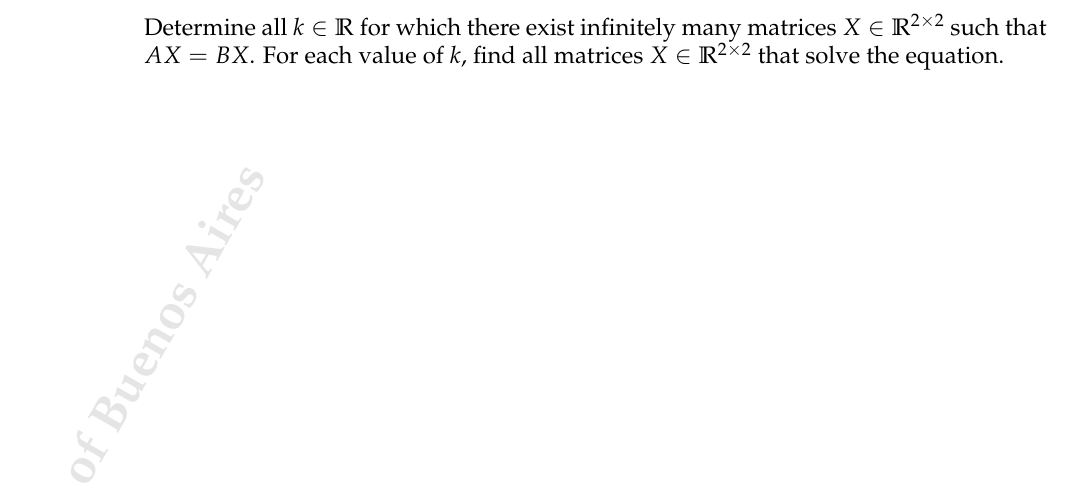
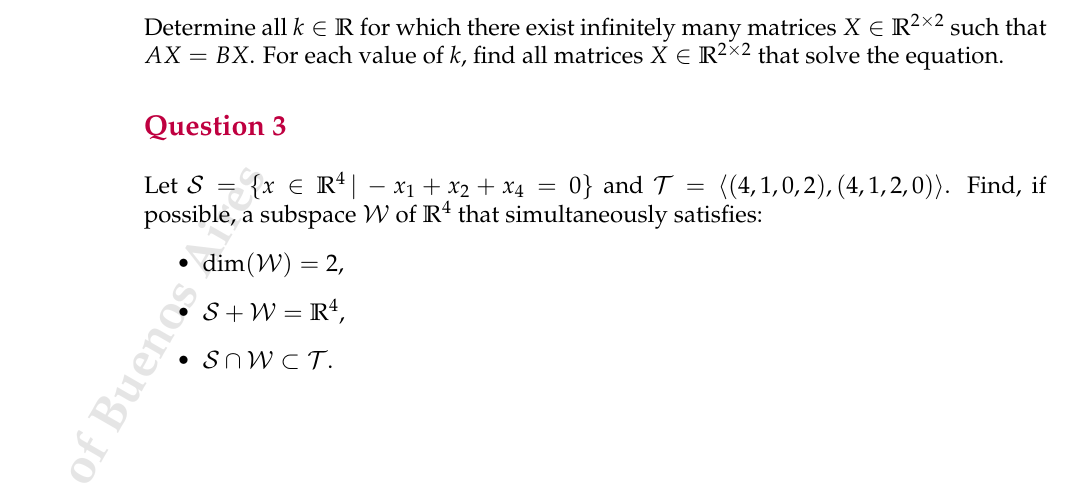
Before and after one commit to Xbz-24/math, a LaTeX document (primer_parcial_C_2023.tex): part of the page, cut so that both start at the same text. Compiled offline with pdfLaTeX.

```diff
--- a/primer_parcial_C_2023.tex
+++ b/primer_parcial_C_2023.tex
@@ -68,4 +68,12 @@
 	\]
 	Determine all \( k \in \mathbb{R} \) for which there exist infinitely many matrices \( X \in \mathbb{R}^{2 \times 2} \) such that \( AX = BX \). For each value of \( k \), find all matrices \( X \in \mathbb{R}^{2 \times 2} \) that solve the equation.
 
+	\section*{Question 3}
+	Let \( \mathcal{S} = \{ x \in \mathbb{R}^4 \, | \, -x_1 + x_2 + x_4 = 0 \} \) and \( \mathcal{T} = \langle (4,1,0,2), (4,1,2,0) \rangle \). Find, if possible, a subspace \( \mathcal{W} \) of \( \mathbb{R}^4 \) that simultaneously satisfies:
+	\begin{itemize}
+		\item \(\dim(\mathcal{W}) = 2\),
+		\item \( \mathcal{S} + \mathcal{W} = \mathbb{R}^4 \),
+		\item \( \mathcal{S} \cap \mathcal{W} \subset \mathcal{T} \).
+	\end{itemize}
+
 \end{document}
```
